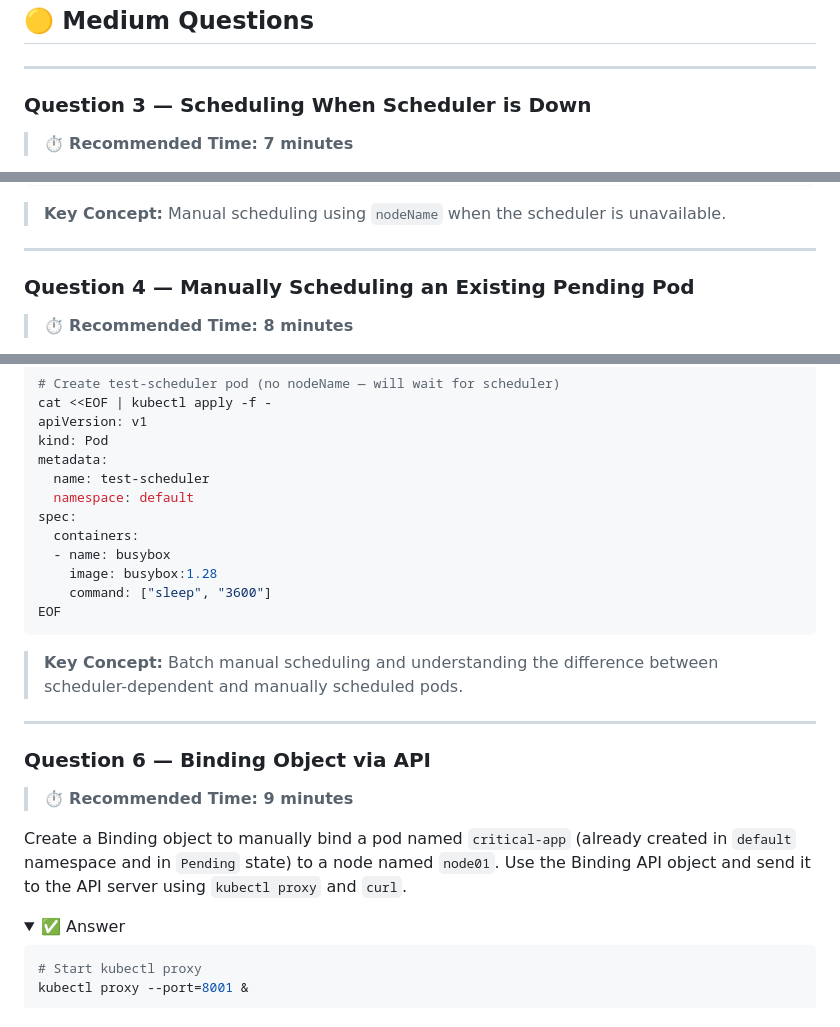
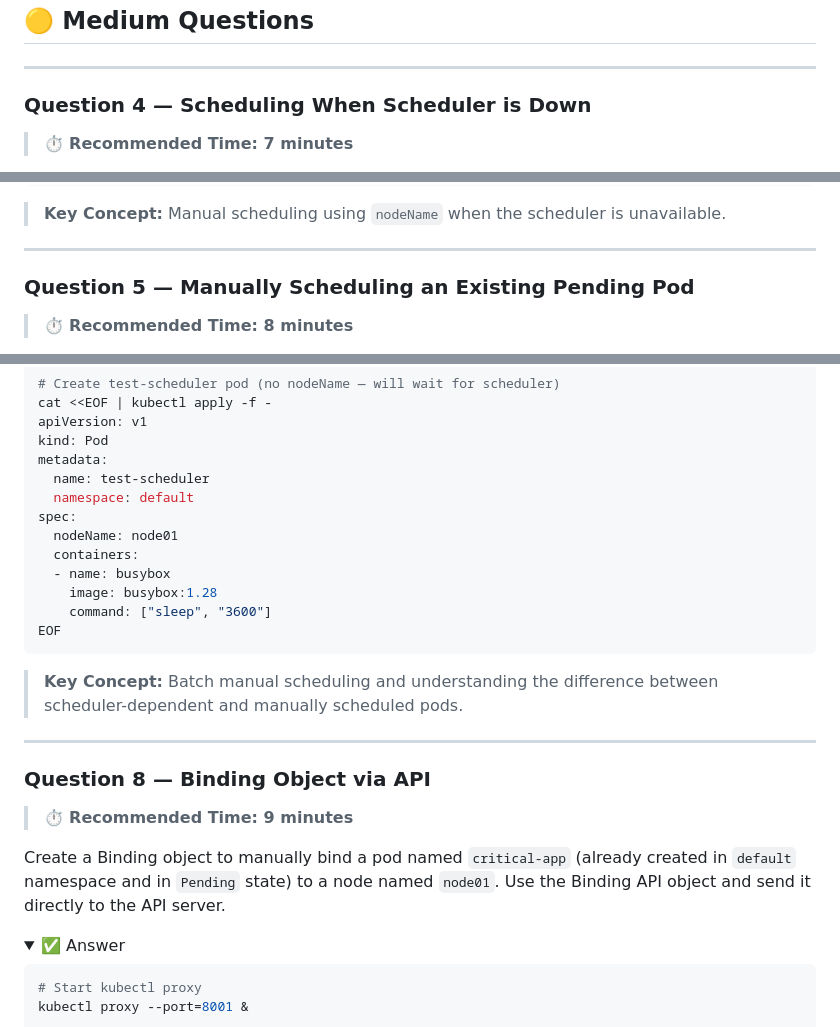
Before and after one commit to sonyjtp/cka-practice-questions, a Markdown page: scheduling/manual-scheduling.md, 3 parts joined by grey strips. Rendered like a GitHub page; folded sections open.

```diff
--- a/scheduling/manual-scheduling.md
+++ b/scheduling/manual-scheduling.md
@@ -82,7 +121,7 @@ kubectl get pods -n kube-system | grep scheduler
 
 ---
 
-### Question 3 — Scheduling When Scheduler is Down
+### Question 4 — Scheduling When Scheduler is Down
 > ⏱️ **Recommended Time: 7 minutes**
 
 The Kubernetes scheduler is not running in the cluster. Create a pod named `web-app` using the `nginx:alpine` image that should run on node `controlplane`. Then verify the pod is running on the correct node.
@@ -119,7 +158,7 @@ kubectl get pod web-app -o jsonpath='{.spec.nodeName}'
 
 ---
 
-### Question 4 — Manually Scheduling an Existing Pending Pod
+### Question 5 — Manually Scheduling an Existing Pending Pod
 > ⏱️ **Recommended Time: 8 minutes**
 
 A pod definition file exists at `/root/mypod.yaml` but the pod is stuck in `Pending` state because the scheduler is down. Manually schedule this pod to run on `node02` **without modifying the original file**.
@@ -191,6 +280,7 @@ metadata:
   name: test-scheduler
   namespace: default
 spec:
+  nodeName: node01
   containers:
   - name: busybox
     image: busybox:1.28
@@ -204,10 +294,10 @@ EOF
 
 ---
 
-### Question 6 — Binding Object via API
+### Question 8 — Binding Object via API
 > ⏱️ **Recommended Time: 9 minutes**
 
-Create a Binding object to manually bind a pod named `critical-app` (already created in `default` namespace and in `Pending` state) to a node named `node01`. Use the Binding API object and send it to the API server using `kubectl proxy` and `curl`.
+Create a Binding object to manually bind a pod named `critical-app` (already created in `default` namespace and in `Pending` state) to a node named `node01`. Use the Binding API object and send it directly to the API server.
 
 <details>
 <summary>✅ Answer</summary>
```
Also changed, not shown: other parts of scheduling/manual-scheduling.md (+106 -4 lines).
